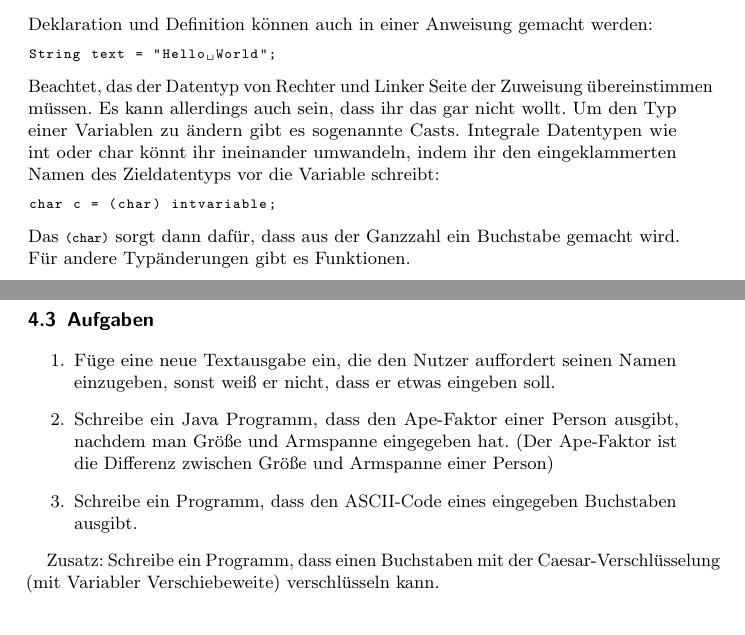
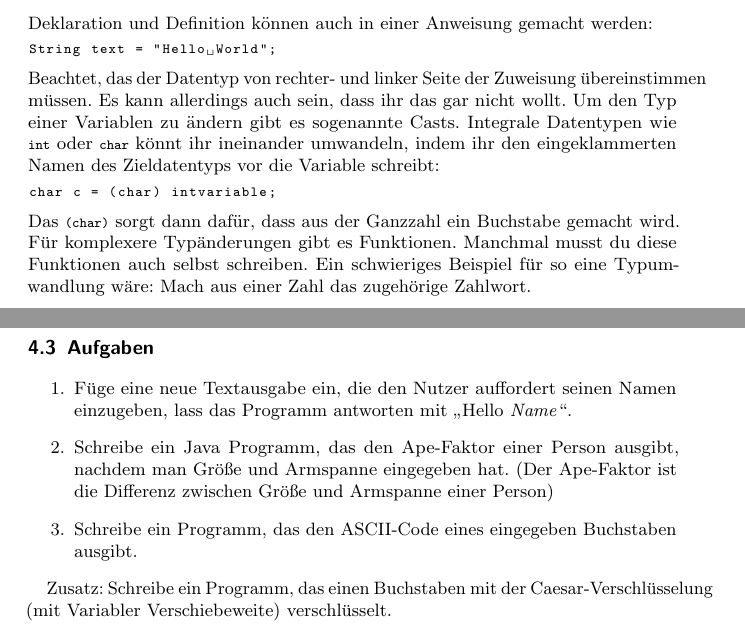
Before and after one commit to FIN-Vorkurs/progheft, a LaTeX book (Tex/main.tex, which reads Tex/Variablen.tex): two parts of pages 14 and 16 of 36, joined at a grey line, cut so that both start at the same text. Compiled offline with pdfLaTeX; an older LaTeX class or package is replaced by its successor.

Commit message:
Tonnenweise Typos!

```diff
--- a/Tex/Variablen.tex
+++ b/Tex/Variablen.tex
@@ -72,13 +72,13 @@ Deklaration und Definition können auch in einer Anweisung gemacht werden:
 \begin{lstlisting}
 String text = "Hello World";
 \end{lstlisting}
-Beachtet, das der Datentyp von Rechter und Linker Seite der Zuweisung übereinstimmen müssen. Es kann allerdings auch sein, dass ihr das gar nicht wollt.
-Um den Typ einer Variablen zu ändern gibt es sogenannte Casts. Integrale Datentypen wie int oder char könnt ihr ineinander umwandeln, indem ihr den eingeklammerten Namen des Zieldatentyps vor die Variable schreibt:
+Beachtet, das der Datentyp von rechter- und linker Seite der Zuweisung übereinstimmen müssen. Es kann allerdings auch sein, dass ihr das gar nicht wollt.
+Um den Typ einer Variablen zu ändern gibt es sogenannte Casts. Integrale Datentypen wie \lstinline$int$ oder \lstinline$char$ könnt ihr ineinander umwandeln, indem ihr den eingeklammerten Namen des Zieldatentyps vor die Variable schreibt:
 \begin{lstlisting}
 char c = (char) intvariable;
 \end{lstlisting}
 Das \lstinline$(char)$ sorgt dann dafür, dass aus der Ganzzahl ein Buchstabe gemacht wird.
-Für andere Typänderungen gibt es Funktionen.
+Für komplexere Typänderungen gibt es Funktionen. Manchmal musst du diese Funktionen auch selbst schreiben. Ein schwieriges Beispiel für so eine Typumwandlung wäre: Mach aus einer Zahl das zugehörige Zahlwort.
 
 \subsection{Funktionsaufrufe}
 Funktionen sind vorgefertigte Unterprogramme, die einen bestimmten Zweck erfüllen. Eine Funktion kennt ihr schon: \lstinline$System.out.println()$.
@@ -129,9 +131,9 @@ Damit ist unser „Hello World“-Programm, schon richtig gut, denn es kann nun
 
 \section {Aufgaben}
 \begin{enumerate}
-\item Füge eine neue Textausgabe ein, die den Nutzer auffordert seinen Namen einzugeben, sonst weiß er nicht, dass er etwas eingeben soll.
-\item Schreibe ein Java Programm, dass den Ape-Faktor einer Person ausgibt, nachdem man Größe und Armspanne eingegeben hat. (Der Ape-Faktor ist die Differenz zwischen Größe und Armspanne einer Person)
-\item Schreibe ein Programm, dass den ASCII-Code eines eingegeben Buchstaben ausgibt.
+\item Füge eine neue Textausgabe ein, die den Nutzer auffordert seinen Namen einzugeben, lass das Programm antworten mit „Hello \textit{Name}“.
+\item Schreibe ein Java Programm, das den Ape-Faktor einer Person ausgibt, nachdem man Größe und Armspanne eingegeben hat. (Der Ape-Faktor ist die Differenz zwischen Größe und Armspanne einer Person)
+\item Schreibe ein Programm, das den ASCII-Code eines eingegeben Buchstaben ausgibt.
 \end{enumerate}
 
-Zusatz: Schreibe ein Programm, dass einen Buchstaben mit der Caesar-Verschlüsselung (mit Variabler Verschiebeweite) verschlüsseln kann.
+Zusatz: Schreibe ein Programm, das einen Buchstaben mit der Caesar-Verschlüsselung (mit Variabler Verschiebeweite) verschlüsselt.
```
Also changed, not shown: Tex/main.pdf, Tex/Variablen.tex (16 more changed lines).
